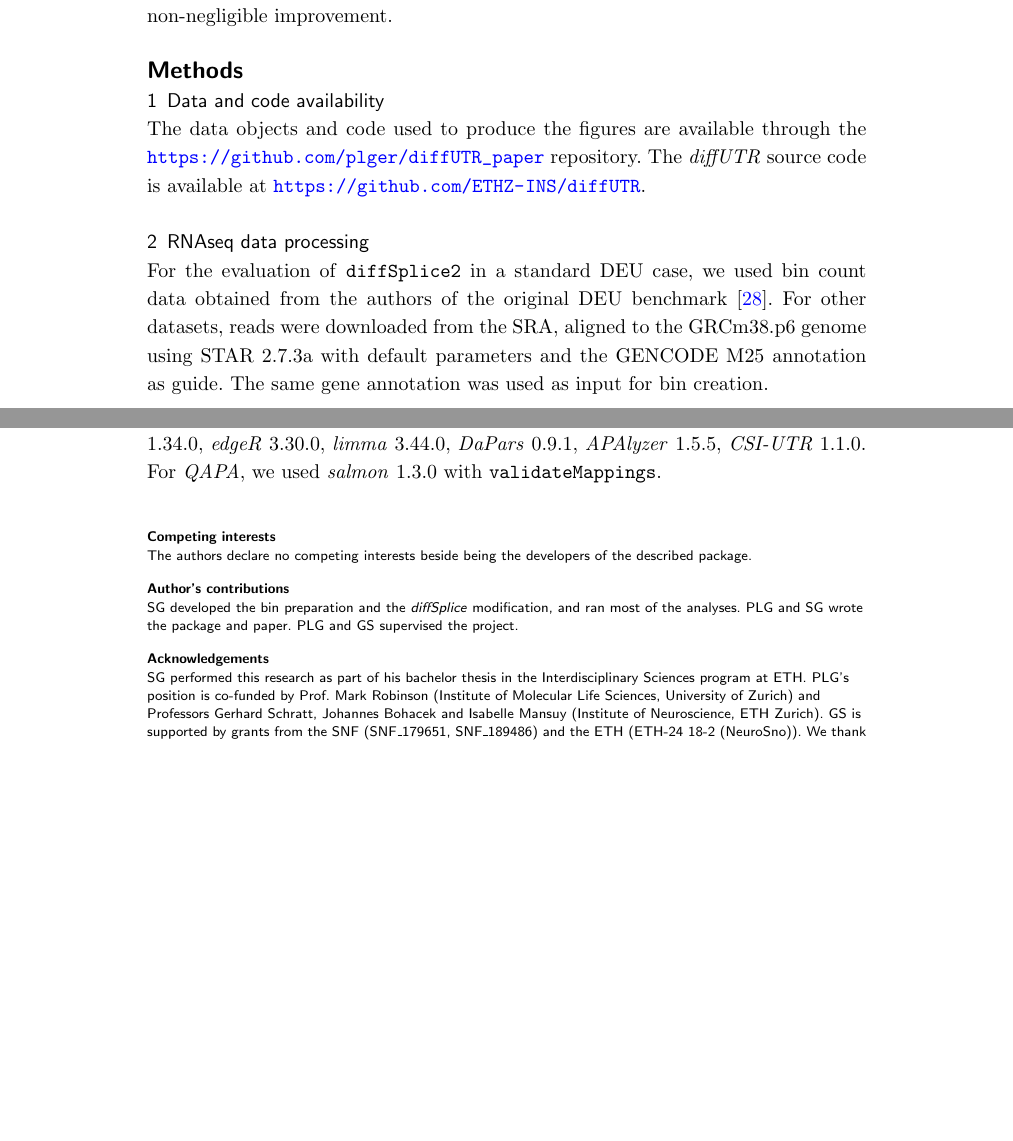
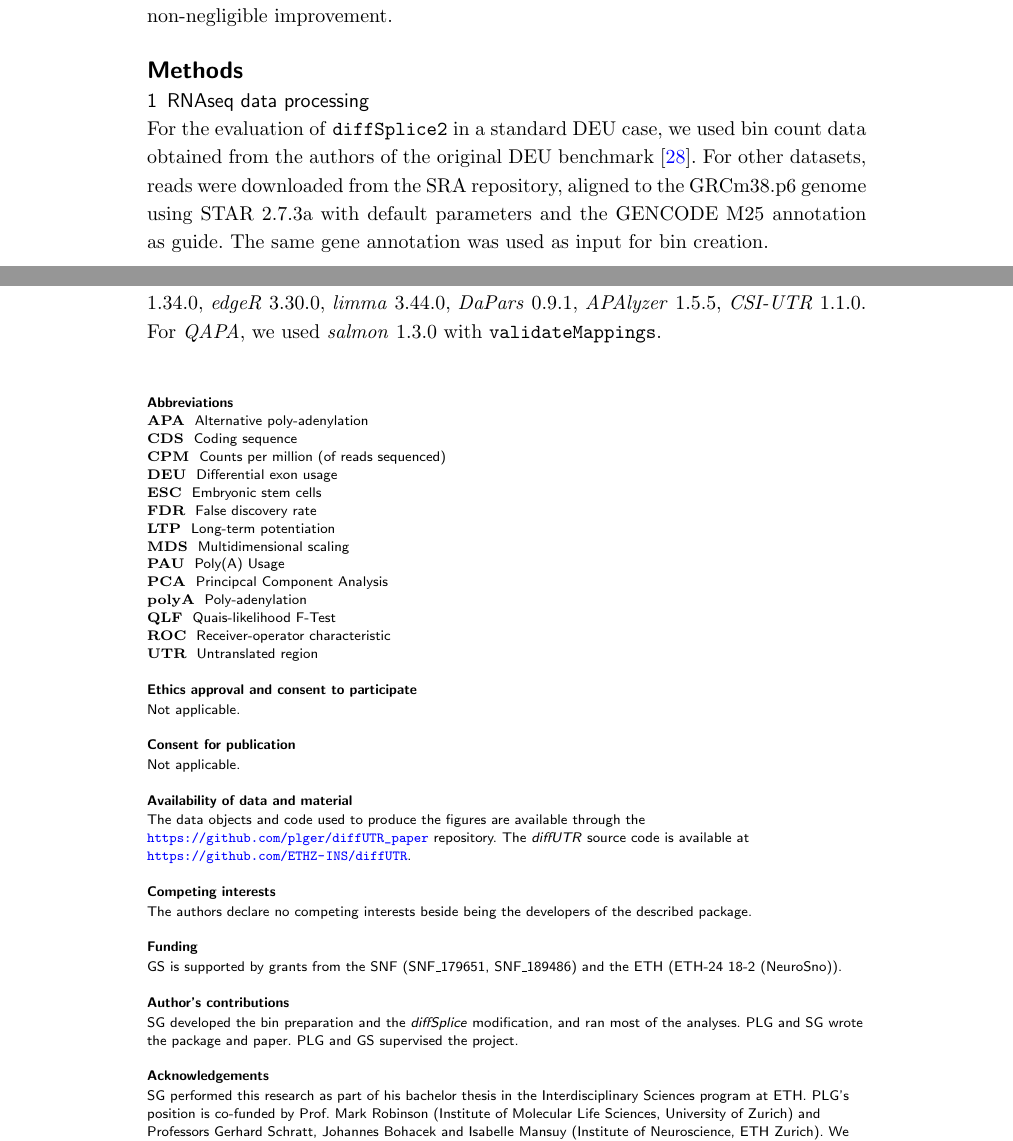
Before and after one commit to plger/diffUTR_paper, a LaTeX document (bmc_article.tex): two parts of pages 7 and 11 of 12 before the commit and two parts of pages 7 and 11 of 13 after it, joined at a grey line, cut so that both start at the same text, the shorter picture padded with empty space. Compiled offline with pdfLaTeX.

Commit message:
Updates from Overleaf

```diff
--- a/bmc_article.tex
+++ b/bmc_article.tex
@@ -345,13 +345,9 @@ While \textit{DEXSeq} remains the tool of predilection for relative bin usage an
 
 \section*{Methods}
 
-\subsection{Data and code availability}
-
-The data objects and code used to produce the figures are available through the \url{https://github.com/plger/diffUTR_paper} repository. The \textit{diffUTR} source code is available at \url{https://github.com/ETHZ-INS/diffUTR}.
-
 \subsection{RNAseq data processing}
 
-For the evaluation of \texttt{diffSplice2} in a standard DEU case, we used bin count data obtained from the authors of the original DEU benchmark \cite{Soneson2016IsoformUsage}. For other datasets, reads were downloaded from the SRA, aligned to the GRCm38.p6 genome using STAR 2.7.3a with default parameters and the GENCODE M25 annotation as guide. The same gene annotation was used as input for bin creation.
+For the evaluation of \texttt{diffSplice2} in a standard DEU case, we used bin count data obtained from the authors of the original DEU benchmark \cite{Soneson2016IsoformUsage}. For other datasets, reads were downloaded from the SRA repository, aligned to the GRCm38.p6 genome using STAR 2.7.3a with default parameters and the GENCODE M25 annotation as guide. The same gene annotation was used as input for bin creation.
 
 \subsection{diffUTR}
 
@@ -431,14 +427,49 @@ We used the following software versions for comparisons: \textit{Polyester} 1.24
 
 \begin{backmatter}
 
+\section*{Abbreviations}
+
+\begin{description}
+
+\item[APA] Alternative poly-adenylation
+\item[CDS] Coding sequence
+\item[CPM] Counts per million (of reads sequenced)
+\item[DEU] Differential exon usage
+\item[ESC] Embryonic stem cells
+\item[FDR] False discovery rate
+\item[LTP] Long-term potentiation
+\item[MDS] Multidimensional scaling
+\item[PAU] Poly(A) Usage
+\item[PCA] Principcal Component Analysis
+\item[polyA] Poly-adenylation
+\item[QLF] Quais-likelihood F-Test
+\item[ROC] Receiver-operator characteristic
+\item[UTR] Untranslated region
+
+\end{description}
+
+\section*{Ethics approval and consent to participate}
+
+Not applicable.
+
+\section*{Consent for publication}
+
+Not applicable.
+
+\section*{Availability of data and material}
+The data objects and code used to produce the figures are available through the \url{https://github.com/plger/diffUTR_paper} repository. The \textit{diffUTR} source code is available at \url{https://github.com/ETHZ-INS/diffUTR}.
+
 \section*{Competing interests}
   The authors declare no competing interests beside being the developers of the described package.
+
+\section*{Funding}
+GS is supported by grants from the SNF (SNF\_179651, SNF\_189486) and the ETH (ETH-24 18-2 (NeuroSno)).
 
 \section*{Author's contributions}
   SG developed the bin preparation and the \textit{diffSplice} modification, and ran most of the analyses. PLG and SG wrote the package and paper. PLG and GS supervised the project.
 
 \section*{Acknowledgements}
-  SG performed this research as part of his bachelor thesis in the Interdisciplinary Sciences program at ETH. PLG's position is co-funded by Prof. Mark Robinson (Institute of Molecular Life Sciences, University of Zurich) and Professors Gerhard Schratt, Johannes Bohacek and Isabelle Mansuy (Institute of Neuroscience, ETH Zurich). GS is supported by grants from the SNF (SNF\_179651, SNF\_189486) and the ETH (ETH-24 18-2 (NeuroSno)). We thank the Robinson group (UZH) for feedback.
+  SG performed this research as part of his bachelor thesis in the Interdisciplinary Sciences program at ETH. PLG's position is co-funded by Prof. Mark Robinson (Institute of Molecular Life Sciences, University of Zurich) and Professors Gerhard Schratt, Johannes Bohacek and Isabelle Mansuy (Institute of Neuroscience, ETH Zurich). We thank the Robinson group (UZH) for feedback.
 
 %%%%%%%%%%%%%%%%%%%%%%%%%%%%%%%%%%%%%%%%%%%%%%%%%%%%%%%%%%%%%
 %%                  The Bibliography                       %%
```
Also changed, not shown: bmc_article.tex (42 more changed lines).
